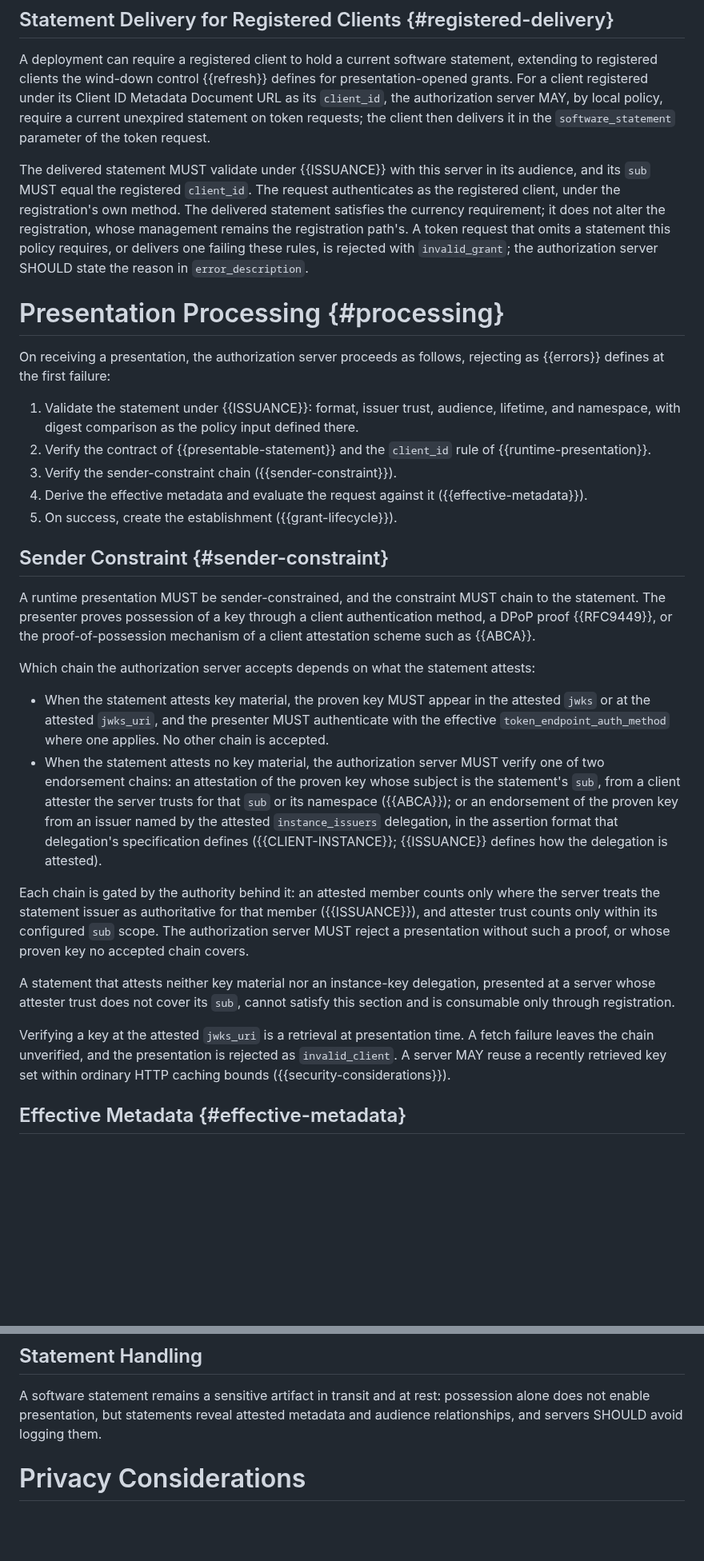
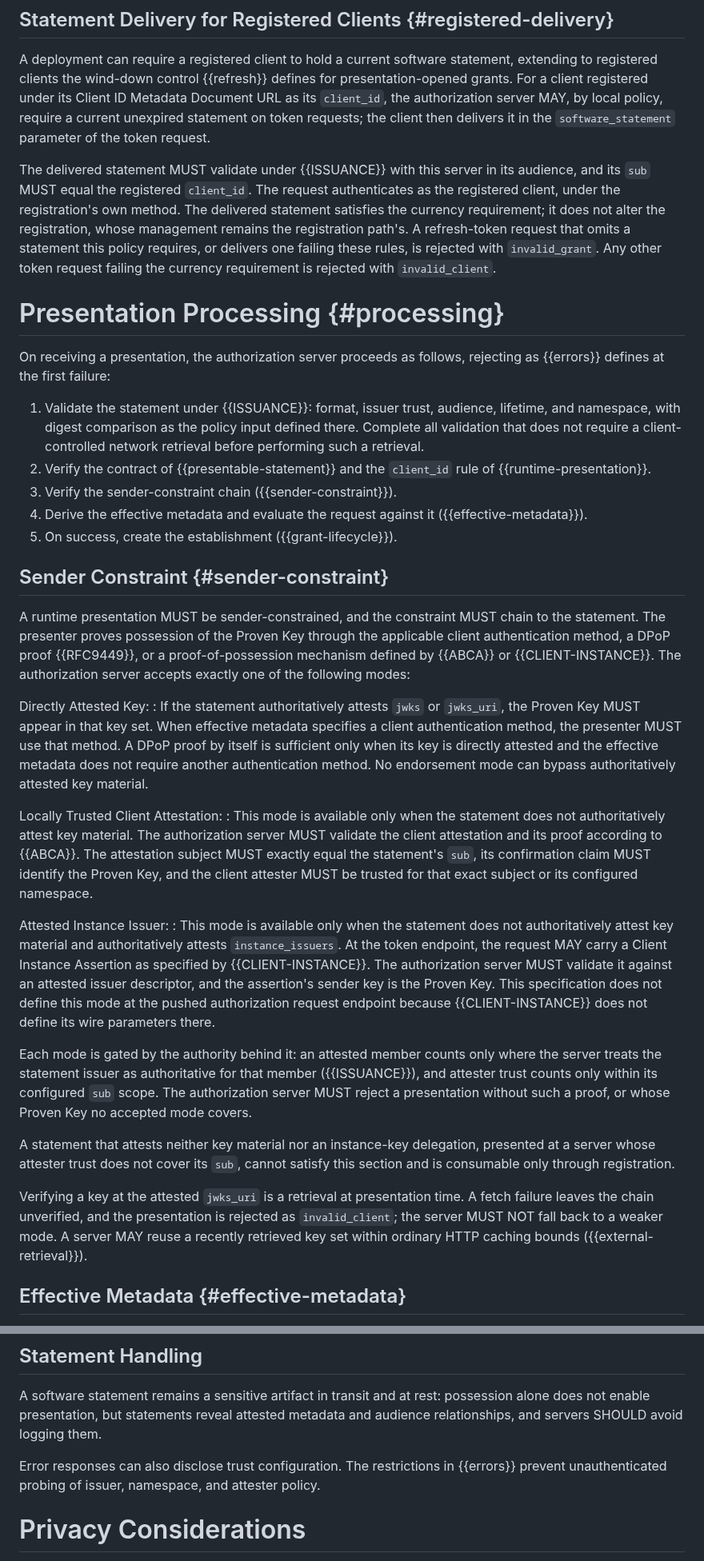
Before and after one commit to mcguinness/draft-mcguinness-oauth-software-statement-issuance, a Markdown page: draft-mcguinness-oauth-sw-stmt-presentation.md, 2 parts joined by grey strips. Shown at 80% size. Drawn GitHub-style; blank space fills up the shorter version.

```diff
--- a/draft-mcguinness-oauth-sw-stmt-presentation.md
+++ b/draft-mcguinness-oauth-sw-stmt-presentation.md
@@ -146,13 +149,13 @@ A client can be registered at an authorization server under its Client ID Metada
 
 A deployment can require a registered client to hold a current software statement, extending to registered clients the wind-down control {{refresh}} defines for presentation-opened grants. For a client registered under its Client ID Metadata Document URL as its `client_id`, the authorization server MAY, by local policy, require a current unexpired statement on token requests; the client then delivers it in the `software_statement` parameter of the token request.
 
-The delivered statement MUST validate under {{ISSUANCE}} with this server in its audience, and its `sub` MUST equal the registered `client_id`. The request authenticates as the registered client, under the registration's own method. The delivered statement satisfies the currency requirement; it does not alter the registration, whose management remains the registration path's. A token request that omits a statement this policy requires, or delivers one failing these rules, is rejected with `invalid_grant`; the authorization server SHOULD state the reason in `error_description`.
+The delivered statement MUST validate under {{ISSUANCE}} with this server in its audience, and its `sub` MUST equal the registered `client_id`. The request authenticates as the registered client, under the registration's own method. The delivered statement satisfies the currency requirement; it does not alter the registration, whose management remains the registration path's. A refresh-token request that omits a statement this policy requires, or delivers one failing these rules, is rejected with `invalid_grant`. Any other token request failing the currency requirement is rejected with `invalid_client`.
 
 # Presentation Processing {#processing}
 
 On receiving a presentation, the authorization server proceeds as follows, rejecting as {{errors}} defines at the first failure:
 
-1. Validate the statement under {{ISSUANCE}}: format, issuer trust, audience, lifetime, and namespace, with digest comparison as the policy input defined there.
+1. Validate the statement under {{ISSUANCE}}: format, issuer trust, audience, lifetime, and namespace, with digest comparison as the policy input defined there. Complete all validation that does not require a client-controlled network retrieval before performing such a retrieval.
 2. Verify the contract of {{presentable-statement}} and the `client_id` rule of {{runtime-presentation}}.
 3. Verify the sender-constraint chain ({{sender-constraint}}).
 4. Derive the effective metadata and evaluate the request against it ({{effective-metadata}}).
@@ -160,18 +163,22 @@ On receiving a presentation, the authorization server proceeds as follows, rejec
 
 ## Sender Constraint {#sender-constraint}
 
-A runtime presentation MUST be sender-constrained, and the constraint MUST chain to the statement. The presenter proves possession of a key through a client authentication method, a DPoP proof {{RFC9449}}, or the proof-of-possession mechanism of a client attestation scheme such as {{ABCA}}.
+A runtime presentation MUST be sender-constrained, and the constraint MUST chain to the statement. The presenter proves possession of the Proven Key through the applicable client authentication method, a DPoP proof {{RFC9449}}, or a proof-of-possession mechanism defined by {{ABCA}} or {{CLIENT-INSTANCE}}. The authorization server accepts exactly one of the following modes:
 
-Which chain the authorization server accepts depends on what the statement attests:
+Directly Attested Key:
+: If the statement authoritatively attests `jwks` or `jwks_uri`, the Proven Key MUST appear in that key set. When effective metadata specifies a client authentication method, the presenter MUST use that method. A DPoP proof by itself is sufficient only when its key is directly attested and the effective metadata does not require another authentication method. No endorsement mode can bypass authoritatively attested key material.
 
-* When the statement attests key material, the proven key MUST appear in the attested `jwks` or at the attested `jwks_uri`, and the presenter MUST authenticate with the effective `token_endpoint_auth_method` where one applies. No other chain is accepted.
-* When the statement attests no key material, the authorization server MUST verify one of two endorsement chains: an attestation of the proven key whose subject is the statement's `sub`, from a client attester the server trusts for that `sub` or its namespace ({{ABCA}}); or an endorsement of the proven key from an issuer named by the attested `instance_issuers` delegation, in the assertion format that delegation's specification defines ({{CLIENT-INSTANCE}}; {{ISSUANCE}} defines how the delegation is attested).
+Locally Trusted Client Attestation:
+: This mode is available only when the statement does not authoritatively attest key material. The authorization server MUST validate the client attestation and its proof according to {{ABCA}}. The attestation subject MUST exactly equal the statement's `sub`, its confirmation claim MUST identify the Proven Key, and the client attester MUST be trusted for that exact subject or its configured namespace.
 
-Each chain is gated by the authority behind it: an attested member counts only where the server treats the statement issuer as authoritative for that member ({{ISSUANCE}}), and attester trust counts only within its configured `sub` scope. The authorization server MUST reject a presentation without such a proof, or whose proven key no accepted chain covers.
+Attested Instance Issuer:
+: This mode is available only when the statement does not authoritatively attest key material and authoritatively attests `instance_issuers`. At the token endpoint, the request MAY carry a Client Instance Assertion as specified by {{CLIENT-INSTANCE}}. The authorization server MUST validate it against an attested issuer descriptor, and the assertion's sender key is the Proven Key. This specification does not define this mode at the pushed authorization request endpoint because {{CLIENT-INSTANCE}} does not define its wire parameters there.
+
+Each mode is gated by the authority behind it: an attested member counts only where the server treats the statement issuer as authoritative for that member ({{ISSUANCE}}), and attester trust counts only within its configured `sub` scope. The authorization server MUST reject a presentation without such a proof, or whose Proven Key no accepted mode covers.
 
 A statement that attests neither key material nor an instance-key delegation, presented at a server whose attester trust does not cover its `sub`, cannot satisfy this section and is consumable only through registration.
 
-Verifying a key at the attested `jwks_uri` is a retrieval at presentation time. A fetch failure leaves the chain unverified, and the presentation is rejected as `invalid_client`. A server MAY reuse a recently retrieved key set within ordinary HTTP caching bounds ({{security-considerations}}).
+Verifying a key at the attested `jwks_uri` is a retrieval at presentation time. A fetch failure leaves the chain unverified, and the presentation is rejected as `invalid_client`; the server MUST NOT fall back to a weaker mode. A server MAY reuse a recently retrieved key set within ordinary HTTP caching bounds ({{external-retrieval}}).
 
 ## Effective Metadata {#effective-metadata}
 
@@ -291,6 +306,8 @@ Members the statement does not attest are client-asserted, and omission can mean
 
 A software statement remains a sensitive artifact in transit and at rest: possession alone does not enable presentation, but statements reveal attested metadata and audience relationships, and servers SHOULD avoid logging them.
 
+Error responses can also disclose trust configuration. The restrictions in {{errors}} prevent unauthenticated probing of issuer, namespace, and attester policy.
+
 # Privacy Considerations
 
 A presentation reveals to the authorization server the client's issuer relationship and the full attested metadata, including the audience list, which names the other authorization servers the client intends to establish relationships with. Issuers can bound the disclosure by keeping audiences narrow, as {{ISSUANCE}} recommends. The pushed authorization request requirement of {{authorization-requests}} keeps statements out of browser history, referrers, and front-channel logs.
```
Also changed, not shown: other parts of draft-mcguinness-oauth-sw-stmt-presentation.md (+34 -21 lines).
